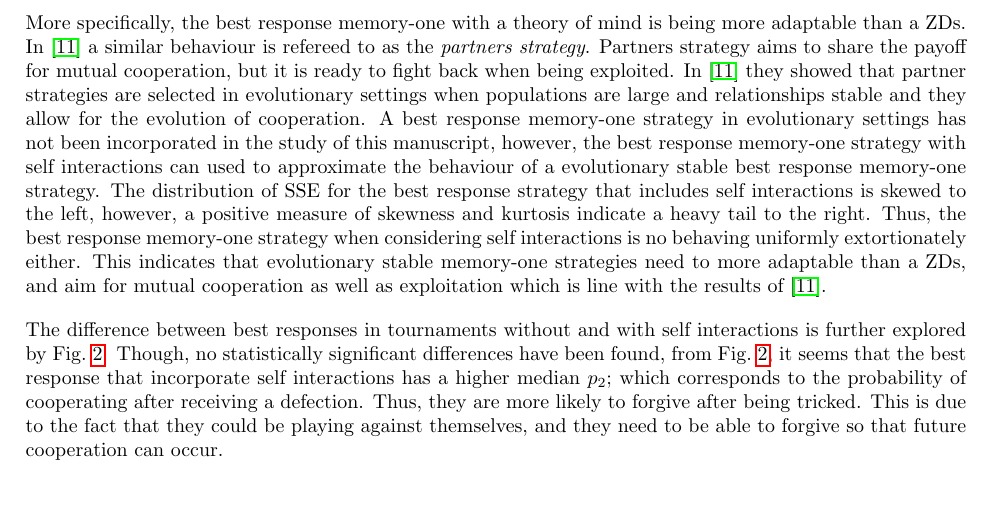
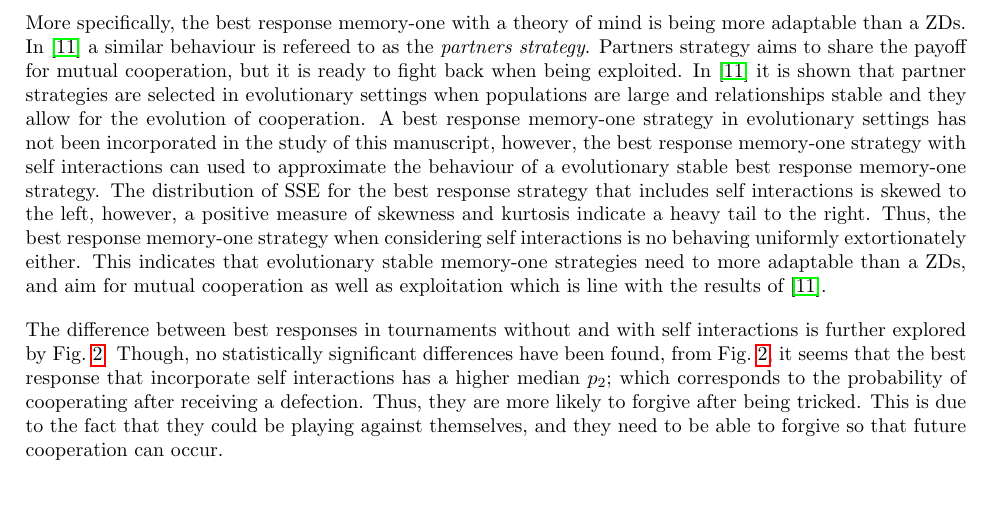
Before and after one commit to Nikoleta-v3/Memory-size-in-the-prisoners-dilemma, a LaTeX paper (main.tex): part of page 7 of 17, cut so that both start at the same text. Compiled offline with pdfLaTeX.

Commit message:
re wording
Co-Authored-By: Vince Knight <vincent.knight@gmail.com>

```diff
--- a/main.tex
+++ b/main.tex
@@ -411,7 +411,7 @@ the best response memory-one with a theory of mind is being more adaptable than
 In~\cite{Hilbe2018} a similar behaviour is refereed to as the \textit{partners
 strategy}. Partners
 strategy aims to share the payoff for mutual cooperation, but it is ready
-to fight back when being exploited. In~\cite{Hilbe2018} they showed that partner strategies are
+to fight back when being exploited. In~\cite{Hilbe2018} it is shown that partner strategies are
 selected in evolutionary settings when populations are large and relationships
 stable and they allow for the evolution of cooperation. A best response memory-one strategy
 in evolutionary settings has not been incorporated in the study of this manuscript, however,
```
